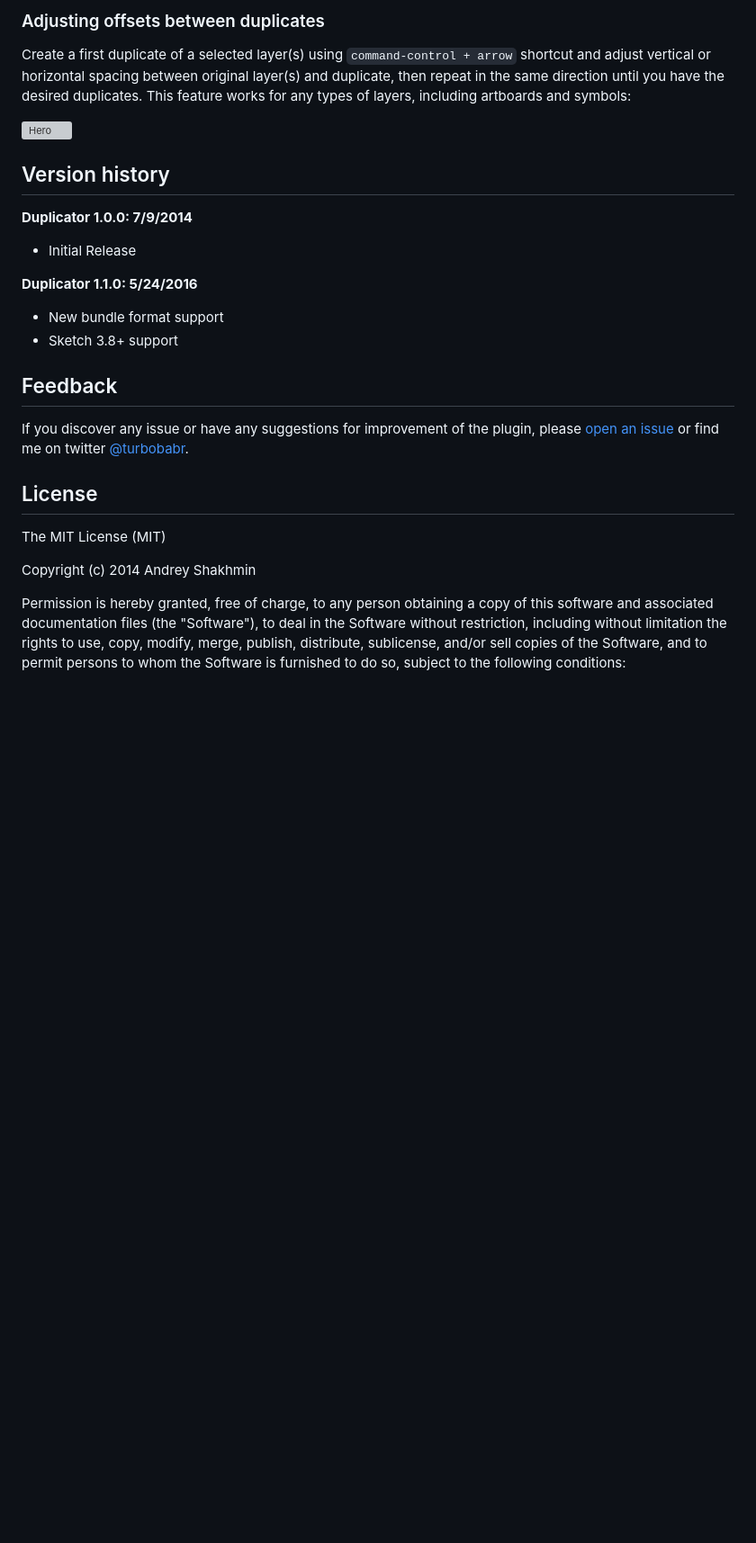
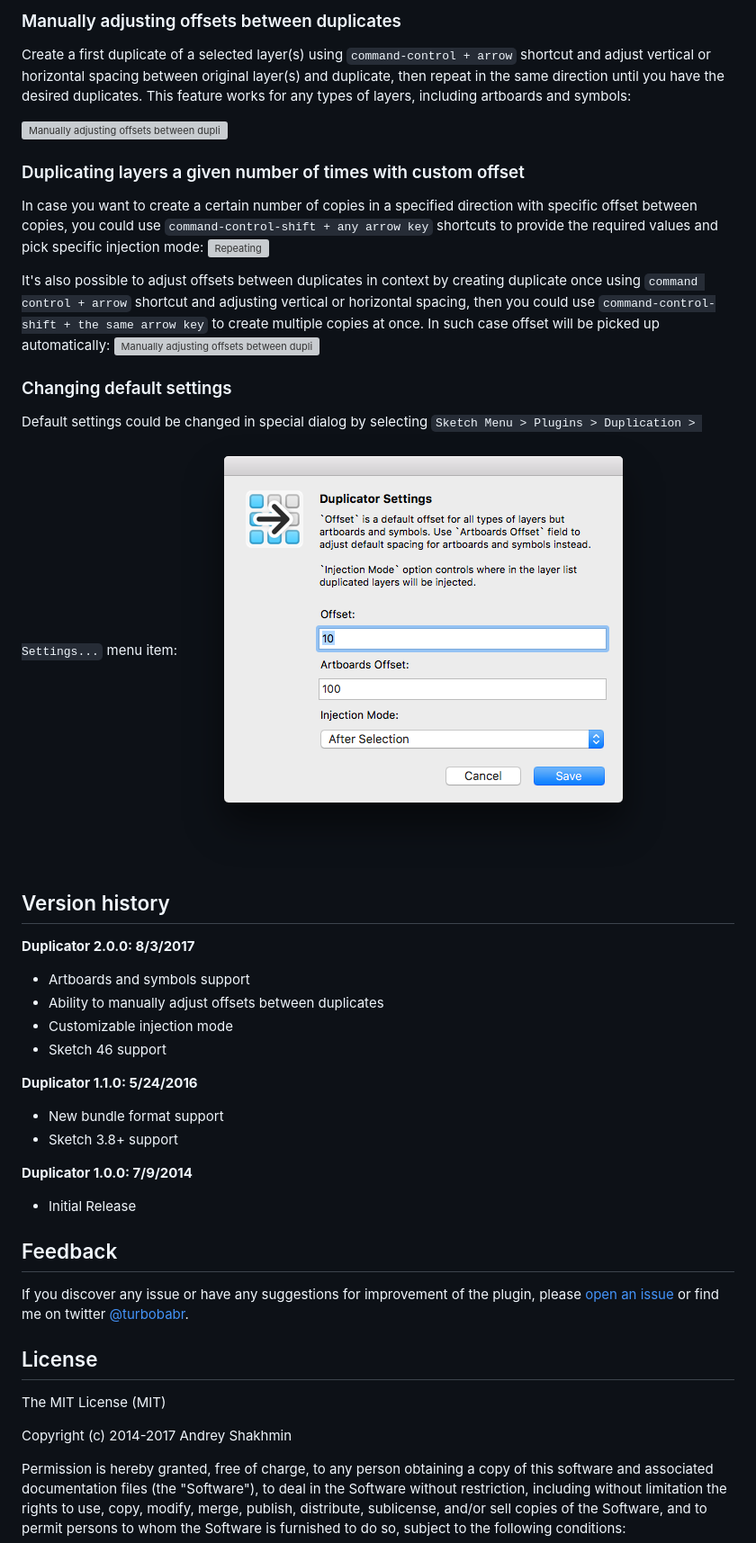
Before and after one commit to turbobabr/duplicator, a Markdown page: README.md, the part around the change printed below. Shown: that part at 90% size. GitHub-like rendering; pictures changed too: docs/settings-dialog.png (added); blank space fills up the shorter version; grey boxes are pictures that could not be loaded.

```diff
--- a/README.md
+++ b/README.md
@@ -37,19 +37,38 @@ All layer type are supported.. this means that we can duplicate artboards and sy
 
-### Adjusting offsets between duplicates
+### Manually adjusting offsets between duplicates
 
 Create a first duplicate of a selected layer(s) using `command-control + arrow` shortcut and adjust vertical or horizontal spacing between original layer(s) and duplicate, then repeat in the same direction until you have the desired duplicates. This feature works for any types of layers, including artboards and symbols:
 
-![Hero](docs/remebering-offsets.gif?raw=true "Logo")
+![Manually adjusting offsets between duplicates](docs/remembering-offsets.gif?raw=true)
+
+### Duplicating layers a given number of times with custom offset
+
+In case you want to create a certain number of copies in a specified direction with specific offset between copies, you could use `command-control-shift + any arrow key` shortcuts to provide the required values and pick specific injection mode:
+![Repeating](docs/repeaters-custom-offsets.gif?raw=true)
+
+It's also possible to adjust offsets between duplicates in context by creating duplicate once using `command control + arrow` shortcut and adjusting vertical or horizontal spacing, then you could use `command-control-shift + the same arrow key` to create multiple copies at once. In such case offset will be picked up automatically:
+![Manually adjusting offsets between duplicates](docs/repeaters-adjusted-offsets.gif?raw=true)
+
+
+### Changing default settings
+
+Default settings could be changed in special dialog by selecting `Sketch Menu > Plugins > Duplication > Settings...` menu item:
+![Settings Dialog](docs/settings-dialog.png?raw=true)
 
 ## Version history
 
-**Duplicator 1.0.0: 7/9/2014**
-* Initial Release
+**Duplicator 2.0.0: 8/3/2017**
+* Artboards and symbols support
+* Ability to manually adjust offsets between duplicates
+* Customizable injection mode
+* Sketch 46 support
 
 **Duplicator 1.1.0: 5/24/2016**
 * New bundle format support
 * Sketch 3.8+ support
 
+**Duplicator 1.0.0: 7/9/2014**
+* Initial Release
 
 ## Feedback
 
@@ -59,7 +78,7 @@ If you discover  any issue or have any suggestions for improvement of the plugin
 
 The MIT License (MIT)
 
-Copyright (c) 2014 Andrey Shakhmin
+Copyright (c) 2014-2017 Andrey Shakhmin
 
 Permission is hereby granted, free of charge, to any person obtaining a copy of this software and associated documentation files (the "Software"), to deal in the Software without restriction, including without limitation the rights to use, copy, modify, merge, publish, distribute, sublicense, and/or sell copies of the Software, and to permit persons to whom the Software is furnished to do so, subject to the following conditions:
 
```
Also changed, not shown: other parts of README.md (+7 -7 lines), docs/hero-logo.png, 4 other files.
